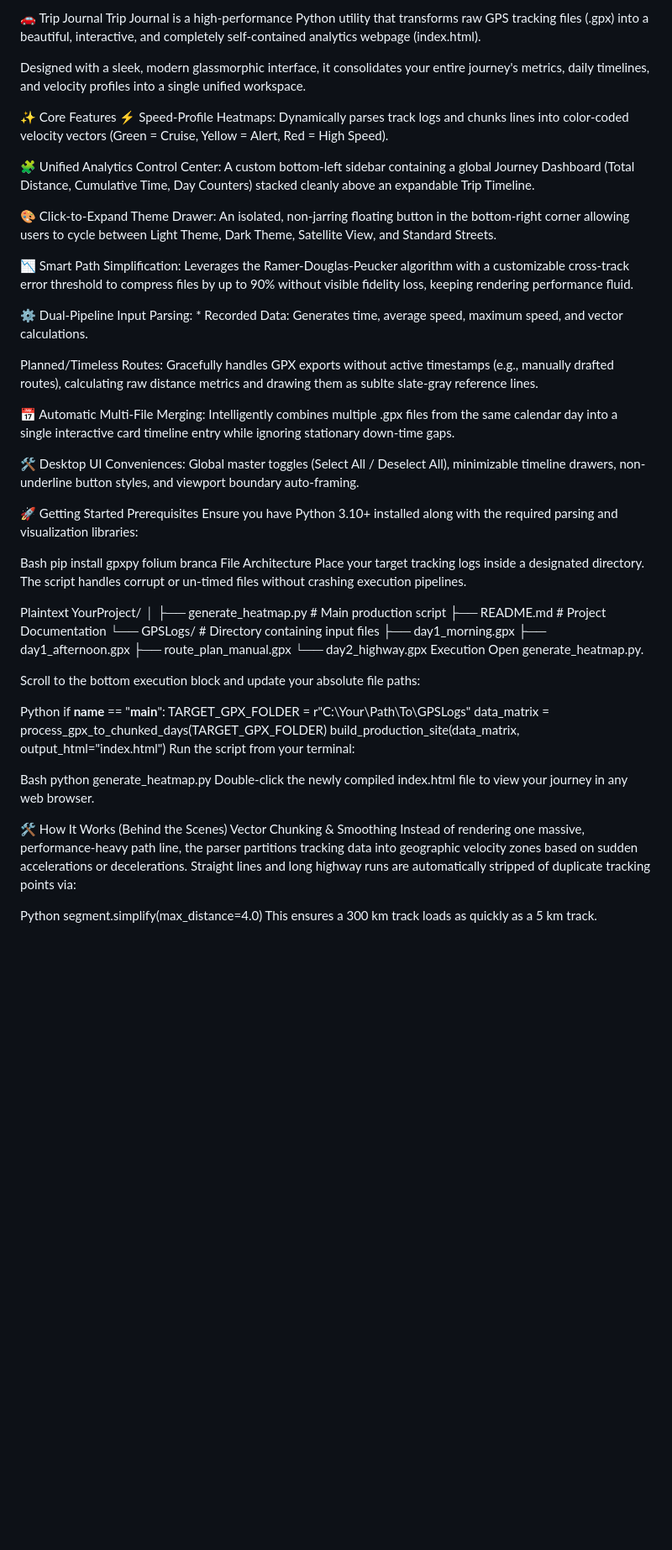
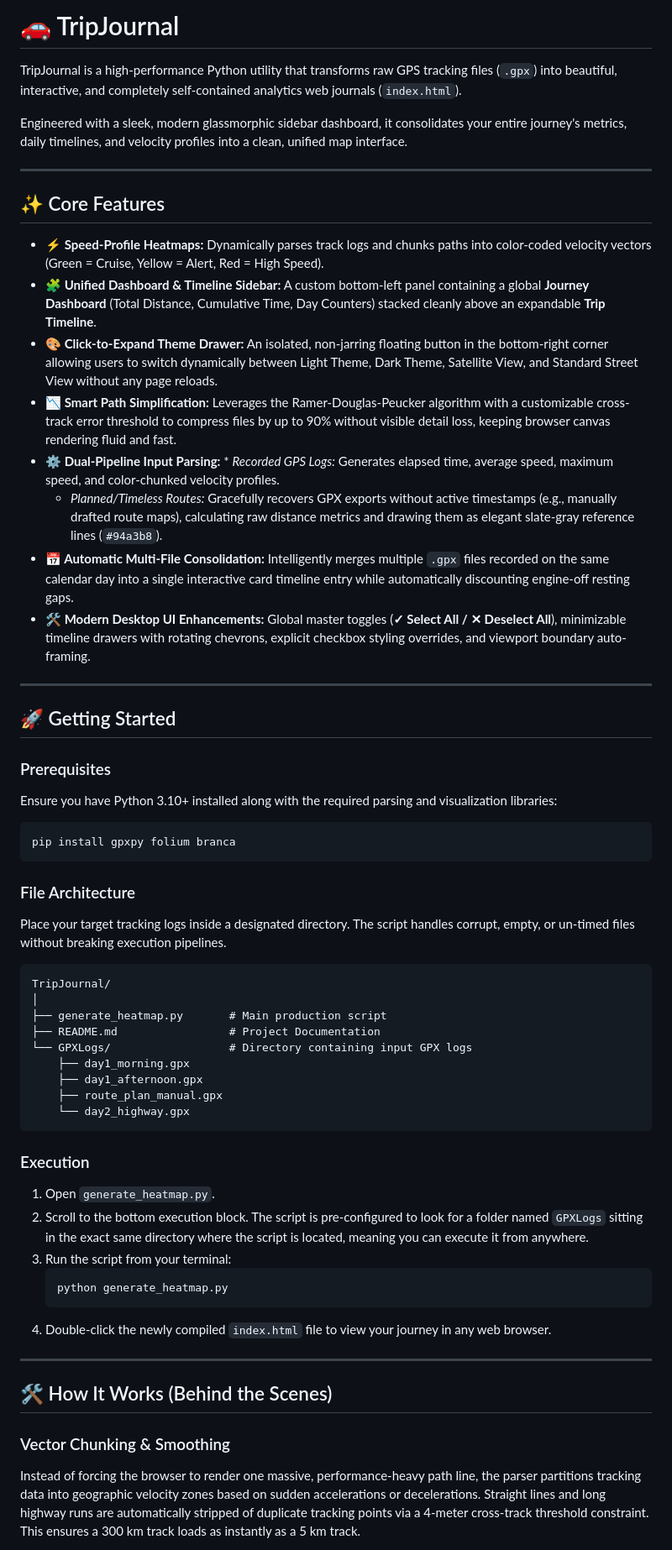
Before and after one commit to arpith20/RoadTripJournal, a Markdown page: README.md, the part around one of its changes. Shown at 84% size. GitHub-like rendering; blank space fills up the shorter version.

````diff
--- a/README.md
+++ b/README.md
@@ -1,65 +1,64 @@
-🚗 Trip Journal
-Trip Journal is a high-performance Python utility that transforms raw GPS tracking files (.gpx) into a beautiful, interactive, and completely self-contained analytics webpage (index.html).
+# 🚗 TripJournal
 
-Designed with a sleek, modern glassmorphic interface, it consolidates your entire journey's metrics, daily timelines, and velocity profiles into a single unified workspace.
+TripJournal is a high-performance Python utility that transforms raw GPS tracking files (`.gpx`) into beautiful, interactive, and completely self-contained analytics web journals (`index.html`).
 
-✨ Core Features
-⚡ Speed-Profile Heatmaps: Dynamically parses track logs and chunks lines into color-coded velocity vectors (Green = Cruise, Yellow = Alert, Red = High Speed).
+Engineered with a sleek, modern glassmorphic sidebar dashboard, it consolidates your entire journey's metrics, daily timelines, and velocity profiles into a clean, unified map interface.
 
-🧩 Unified Analytics Control Center: A custom bottom-left sidebar containing a global Journey Dashboard (Total Distance, Cumulative Time, Day Counters) stacked cleanly above an expandable Trip Timeline.
+---
 
-🎨 Click-to-Expand Theme Drawer: An isolated, non-jarring floating button in the bottom-right corner allowing users to cycle between Light Theme, Dark Theme, Satellite View, and Standard Streets.
+## ✨ Core Features
 
-📉 Smart Path Simplification: Leverages the Ramer-Douglas-Peucker algorithm with a customizable cross-track error threshold to compress files by up to 90% without visible fidelity loss, keeping rendering performance fluid.
+* **⚡ Speed-Profile Heatmaps:** Dynamically parses track logs and chunks paths into color-coded velocity vectors (Green = Cruise, Yellow = Alert, Red = High Speed).
+* **🧩 Unified Dashboard & Timeline Sidebar:** A custom bottom-left panel containing a global **Journey Dashboard** (Total Distance, Cumulative Time, Day Counters) stacked cleanly above an expandable **Trip Timeline**.
+* **🎨 Click-to-Expand Theme Drawer:** An isolated, non-jarring floating button in the bottom-right corner allowing users to switch dynamically between Light Theme, Dark Theme, Satellite View, and Standard Street View without any page reloads.
+* **📉 Smart Path Simplification:** Leverages the Ramer-Douglas-Peucker algorithm with a customizable cross-track error threshold to compress files by up to 90% without visible detail loss, keeping browser canvas rendering fluid and fast.
+* **⚙️ Dual-Pipeline Input Parsing:** * *Recorded GPS Logs:* Generates elapsed time, average speed, maximum speed, and color-chunked velocity profiles.
+  * *Planned/Timeless Routes:* Gracefully recovers GPX exports without active timestamps (e.g., manually drafted route maps), calculating raw distance metrics and drawing them as elegant slate-gray reference lines (`#94a3b8`).
+* **📅 Automatic Multi-File Consolidation:** Intelligently merges multiple `.gpx` files recorded on the same calendar day into a single interactive card timeline entry while automatically discounting engine-off resting gaps.
+* **🛠️ Modern Desktop UI Enhancements:** Global master toggles (**✓ Select All / ✕ Deselect All**), minimizable timeline drawers with rotating chevrons, explicit checkbox styling overrides, and viewport boundary auto-framing.
 
-⚙️ Dual-Pipeline Input Parsing: * Recorded Data: Generates time, average speed, maximum speed, and vector calculations.
+---
 
-Planned/Timeless Routes: Gracefully handles GPX exports without active timestamps (e.g., manually drafted routes), calculating raw distance metrics and drawing them as sublte slate-gray reference lines.
+## 🚀 Getting Started
 
-📅 Automatic Multi-File Merging: Intelligently combines multiple .gpx files from the same calendar day into a single interactive card timeline entry while ignoring stationary down-time gaps.
+### Prerequisites
 
-🛠️ Desktop UI Conveniences: Global master toggles (Select All / Deselect All), minimizable timeline drawers, non-underline button styles, and viewport boundary auto-framing.
-
-🚀 Getting Started
-Prerequisites
 Ensure you have Python 3.10+ installed along with the required parsing and visualization libraries:
 
-Bash
+```bash
 pip install gpxpy folium branca
-File Architecture
-Place your target tracking logs inside a designated directory. The script handles corrupt or un-timed files without crashing execution pipelines.
+```
 
-Plaintext
-YourProject/
+### File Architecture
+
+Place your target tracking logs inside a designated directory. The script handles corrupt, empty, or un-timed files without breaking execution pipelines.
+
+```text
+TripJournal/
 │
 ├── generate_heatmap.py       # Main production script
 ├── README.md                 # Project Documentation
-└── GPSLogs/                  # Directory containing input files
+└── GPXLogs/                  # Directory containing input GPX logs
     ├── day1_morning.gpx
     ├── day1_afternoon.gpx
     ├── route_plan_manual.gpx
     └── day2_highway.gpx
-Execution
-Open generate_heatmap.py.
+```
 
-Scroll to the bottom execution block and update your absolute file paths:
+### Execution
 
-Python
-if __name__ == "__main__":
-    TARGET_GPX_FOLDER = r"C:\Your\Path\To\GPSLogs"
-    data_matrix = process_gpx_to_chunked_days(TARGET_GPX_FOLDER)
-    build_production_site(data_matrix, output_html="index.html")
-Run the script from your terminal:
+1. Open `generate_heatmap.py`.
+2. Scroll to the bottom execution block. The script is pre-configured to look for a folder named `GPXLogs` sitting in the exact same directory where the script is located, meaning you can execute it from anywhere.
+3. Run the script from your terminal:
+   ```bash
+   python generate_heatmap.py
+   ```
+4. Double-click the newly compiled `index.html` file to view your journey in any web browser.
 
-Bash
-python generate_heatmap.py
-Double-click the newly compiled index.html file to view your journey in any web browser.
+---
 
-🛠️ How It Works (Behind the Scenes)
-Vector Chunking & Smoothing
-Instead of rendering one massive, performance-heavy path line, the parser partitions tracking data into geographic velocity zones based on sudden accelerations or decelerations. Straight lines and long highway runs are automatically stripped of duplicate tracking points via:
+## 🛠️ How It Works (Behind the Scenes)
 
-Python
-segment.simplify(max_distance=4.0)
-This ensures a 300 km track loads as quickly as a 5 km track.
+### Vector Chunking & Smoothing
+Instead of forcing the browser to render one massive, performance-heavy path line, the parser partitions tracking data into geographic velocity zones based on sudden accelerations or decelerations. Straight lines and long highway runs are automatically stripped of duplicate tracking points via a 4-meter cross-track threshold constraint. This ensures a 300 km track loads as instantly as a 5 km track.
 
````
Also changed, not shown: other parts of README.md (+7 -4 lines).
